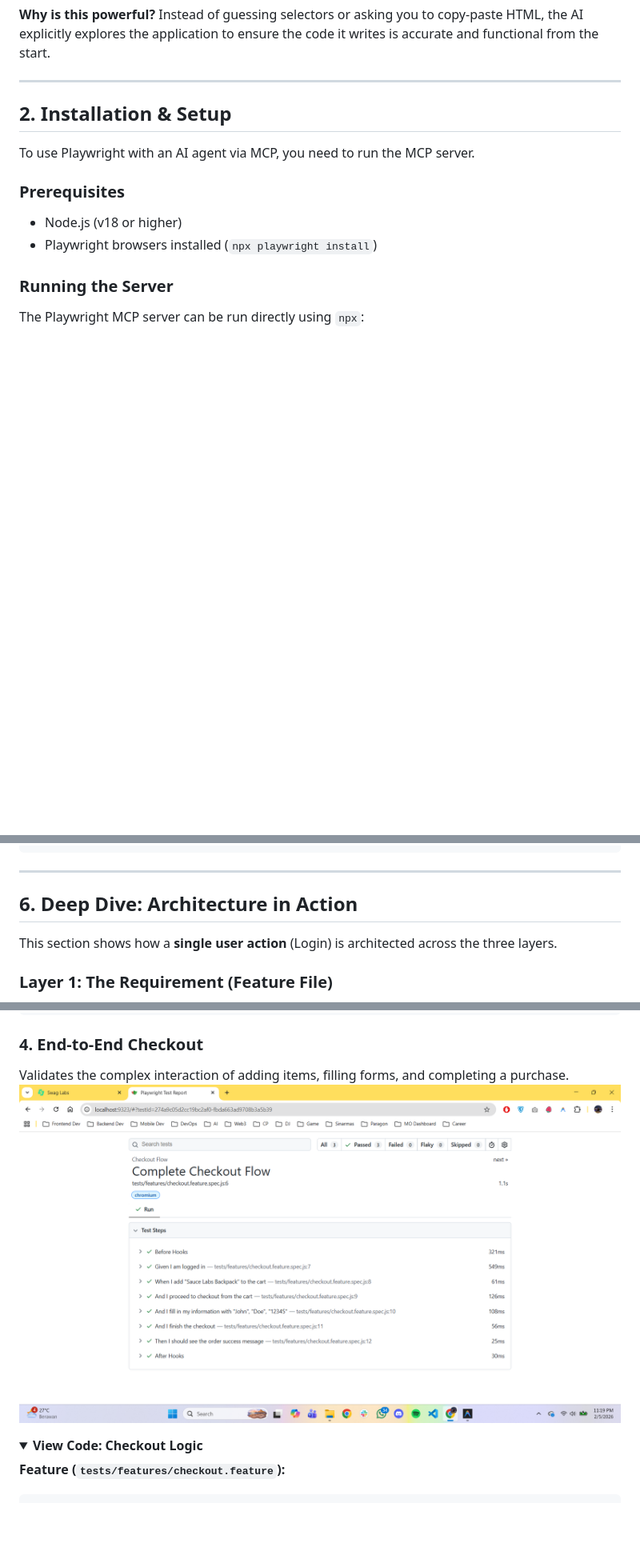
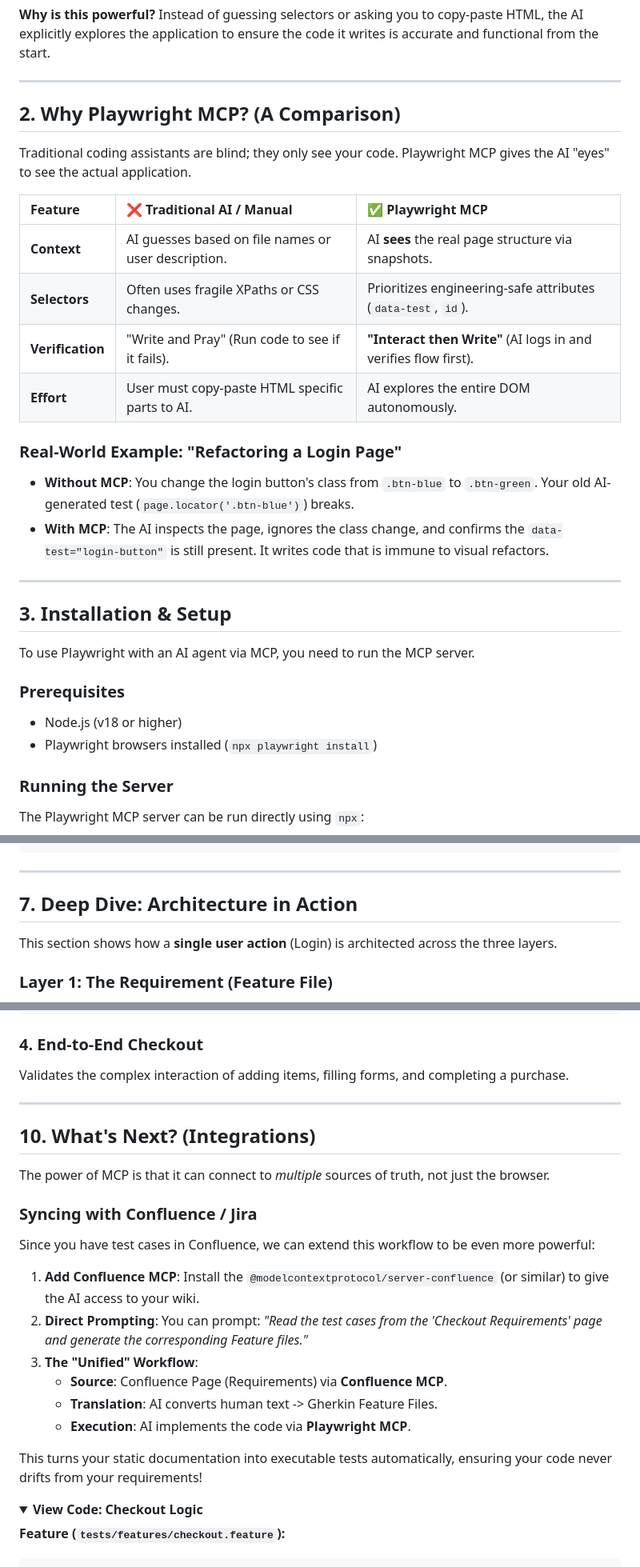
Before and after one commit to akromiafif/playwright-mcp, a Markdown page: README.md, 3 parts joined by grey strips. Shown at 80% size. Drawn GitHub-style; folded sections open; blank space fills up the shorter version.

Commit message:
feat: add comparison

```diff
--- a/README.md
+++ b/README.md
@@ -14,7 +14,24 @@ Instead of guessing selectors or asking you to copy-paste HTML, the AI explicitl
 
 ---
 
-## 2. Installation & Setup
+## 2. Why Playwright MCP? (A Comparison)
+
+Traditional coding assistants are blind; they only see your code. Playwright MCP gives the AI "eyes" to see the actual application.
+
+| Feature | ❌ Traditional AI / Manual | ✅ Playwright MCP |
+| :--- | :--- | :--- |
+| **Context** | AI guesses based on file names or user description. | AI **sees** the real page structure via snapshots. |
+| **Selectors** | Often uses fragile XPaths or CSS changes. | Prioritizes engineering-safe attributes (`data-test`, `id`). |
+| **Verification** | "Write and Pray" (Run code to see if it fails). | **"Interact then Write"** (AI logs in and verifies flow first). |
+| **Effort** | User must copy-paste HTML specific parts to AI. | AI explores the entire DOM autonomously. |
+
+### Real-World Example: "Refactoring a Login Page"
+*   **Without MCP**: You change the login button's class from `.btn-blue` to `.btn-green`. Your old AI-generated test (`page.locator('.btn-blue')`) breaks.
+*   **With MCP**: The AI inspects the page, ignores the class change, and confirms the `data-test="login-button"` is still present. It writes code that is immune to visual refactors.
+
+---
+
+## 3. Installation & Setup
 
 To use Playwright with an AI agent via MCP, you need to run the MCP server.
 
@@ -275,7 +292,7 @@ Scenario: Complete Checkout Flow
 
 ---
 
-## 6. Deep Dive: Architecture in Action
+## 7. Deep Dive: Architecture in Action
 
 This section shows how a **single user action** (Login) is architected across the three layers.
 
@@ -410,7 +427,24 @@ Then('I should see a locked out error message', async ({ loginPage }) => {
 
 ### 4. End-to-End Checkout
 Validates the complex interaction of adding items, filling forms, and completing a purchase.
-![Checkout Flow Scenario](assets/test-report-checkout-flow.png)
+
+---
+
+## 10. What's Next? (Integrations)
+
+The power of MCP is that it can connect to *multiple* sources of truth, not just the browser.
+
+### Syncing with Confluence / Jira
+Since you have test cases in Confluence, we can extend this workflow to be even more powerful:
+
+1.  **Add Confluence MCP**: Install the `@modelcontextprotocol/server-confluence` (or similar) to give the AI access to your wiki.
+2.  **Direct Prompting**: You can prompt: *"Read the test cases from the 'Checkout Requirements' page and generate the corresponding Feature files."*
+3.  **The "Unified" Workflow**:
+    *   **Source**: Confluence Page (Requirements) via **Confluence MCP**.
+    *   **Translation**: AI converts human text -> Gherkin Feature Files.
+    *   **Execution**: AI implements the code via **Playwright MCP**.
+
+This turns your static documentation into executable tests automatically, ensuring your code never drifts from your requirements!
 
 <details>
 <summary><strong>View Code: Checkout Logic</strong></summary>
```
Also changed, not shown: other parts of README.md (+5 -5 lines).
